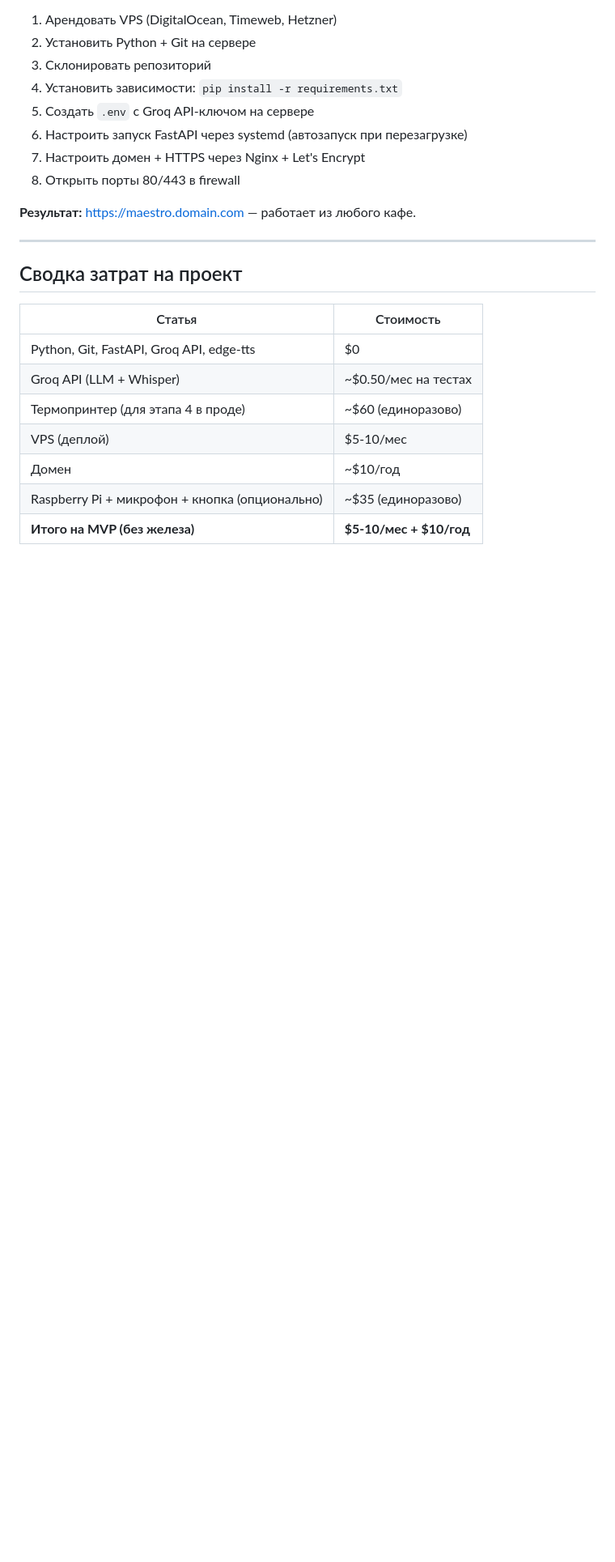
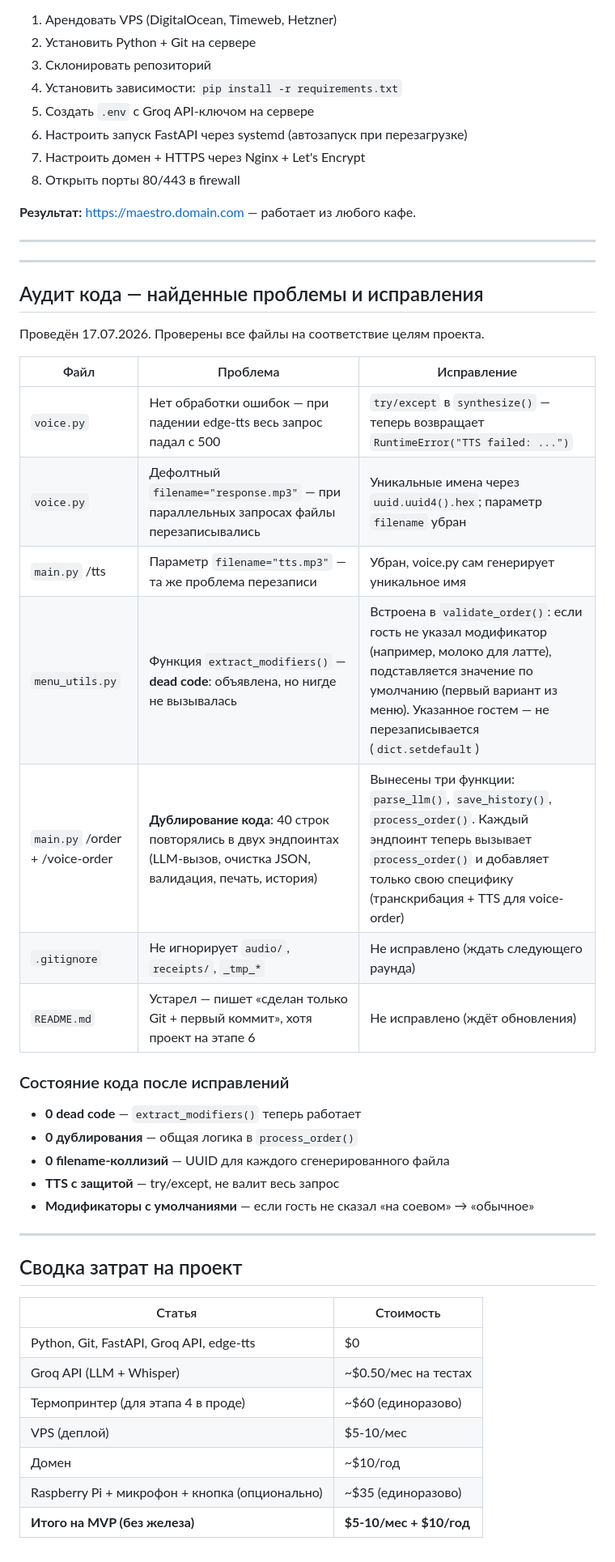
Before and after one commit to BossNickLTD/Maestro, a Markdown page: Progress.md, the part around the change. Shown at 81% size. Drawn GitHub-style; blank space fills up the shorter version.

Commit message:
Progress: аудит кода + лог найденных и исправленных проблем

```diff
--- a/Progress.md
+++ b/Progress.md
@@ -212,6 +212,32 @@
 
 ---
 
+---
+
+## Аудит кода — найденные проблемы и исправления
+
+Проведён 17.07.2026. Проверены все файлы на соответствие целям проекта.
+
+| Файл | Проблема | Исправление |
+|---|---|---|
+| `voice.py` | Нет обработки ошибок — при падении edge-tts весь запрос падал с 500 | `try/except` в `synthesize()` — теперь возвращает `RuntimeError("TTS failed: ...")` |
+| `voice.py` | Дефолтный `filename="response.mp3"` — при параллельных запросах файлы перезаписывались | Уникальные имена через `uuid.uuid4().hex`; параметр `filename` убран |
+| `main.py` /tts | Параметр `filename="tts.mp3"` — та же проблема перезаписи | Убран, voice.py сам генерирует уникальное имя |
+| `menu_utils.py` | Функция `extract_modifiers()` — **dead code**: объявлена, но нигде не вызывалась | Встроена в `validate_order()`: если гость не указал модификатор (например, молоко для латте), подставляется значение по умолчанию (первый вариант из меню). Указанное гостем — не перезаписывается (`dict.setdefault`) |
+| `main.py` /order + /voice-order | **Дублирование кода**: 40 строк повторялись в двух эндпоинтах (LLM-вызов, очистка JSON, валидация, печать, история) | Вынесены три функции: `parse_llm()`, `save_history()`, `process_order()`. Каждый эндпоинт теперь вызывает `process_order()` и добавляет только свою специфику (транскрибация + TTS для voice-order) |
+| `.gitignore` | Не игнорирует `audio/`, `receipts/`, `_tmp_*` | Не исправлено (ждать следующего раунда) |
+| `README.md` | Устарел — пишет «сделан только Git + первый коммит», хотя проект на этапе 6 | Не исправлено (ждёт обновления) |
+
+### Состояние кода после исправлений
+
+- **0 dead code** — `extract_modifiers()` теперь работает
+- **0 дублирования** — общая логика в `process_order()`
+- **0 filename-коллизий** — UUID для каждого сгенерированного файла
+- **TTS с защитой** — try/except, не валит весь запрос
+- **Модификаторы с умолчаниями** — если гость не сказал «на соевом» → «обычное»
+
+---
+
 ## Сводка затрат на проект
 
 | Статья | Стоимость |
```
